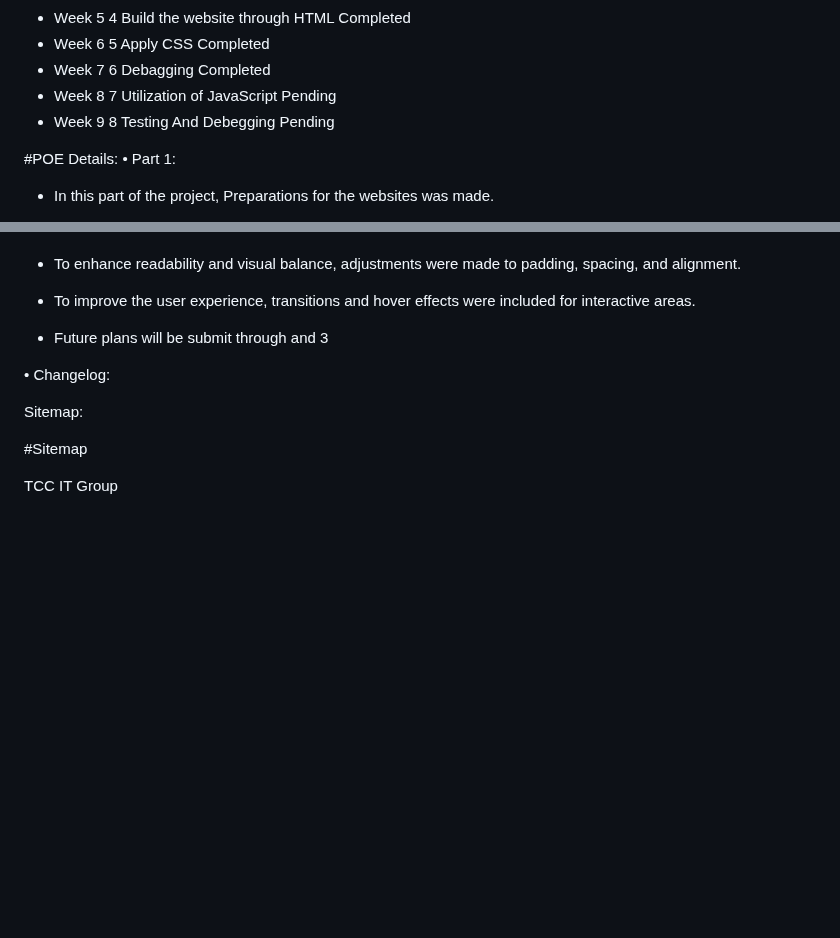
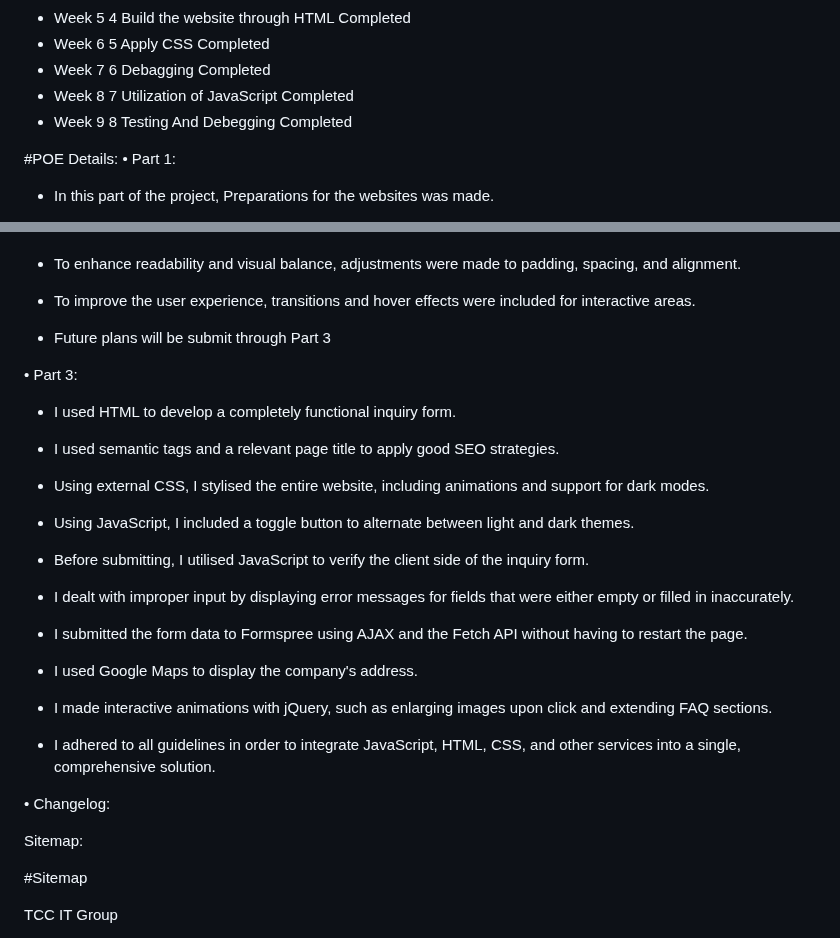
Before and after one commit to ronewalukoto/webdevpoelukoto, a Markdown page: README.md, 2 parts joined by grey strips. Drawn GitHub-style; blank space fills up the shorter version.

```diff
--- a/README.md
+++ b/README.md
@@ -32,8 +32,8 @@ Weeks	Milestone	Task	Status
 - Week 5	4	Build the website through HTML	Completed
 - Week 6	5	Apply CSS	Completed
 - Week 7	6	Debagging	Completed
-- Week 8	7	Utilization of JavaScript	Pending
-- Week 9	8	Testing And Debegging	Pending
+- Week 8	7	Utilization of JavaScript	Completed
+- Week 9	8	Testing And Debegging	Completed
 
 #POE Details:
 • Part 1:
@@ -62,7 +62,29 @@ Weeks	Milestone	Task	Status
 
 - To improve the user experience, transitions and hover effects were included for interactive areas.
 
-- Future plans will be submit through and 3
+- Future plans will be submit through Part 3
+
+• Part 3:
+
+- I used HTML to develop a completely functional inquiry form.
+
+ - I used semantic tags and a relevant page title to apply good SEO strategies.
+
+- Using external CSS, I stylised the entire website, including animations and support for dark modes.
+
+- Using JavaScript, I included a toggle button to alternate between light and dark themes.
+
+- Before submitting, I utilised JavaScript to verify the client side of the inquiry form.
+
+- I dealt with improper input by displaying error messages for fields that were either empty or filled in inaccurately.
+
+- I submitted the form data to Formspree using AJAX and the Fetch API without having to restart the page.
+
+- I used Google Maps to display the company's address.
+
+- I made interactive animations with jQuery, such as enlarging images upon click and extending FAQ sections.
+
+- I adhered to all guidelines in order to integrate JavaScript, HTML, CSS, and other services into a single, comprehensive solution.
 
 • Changelog:
 
```
